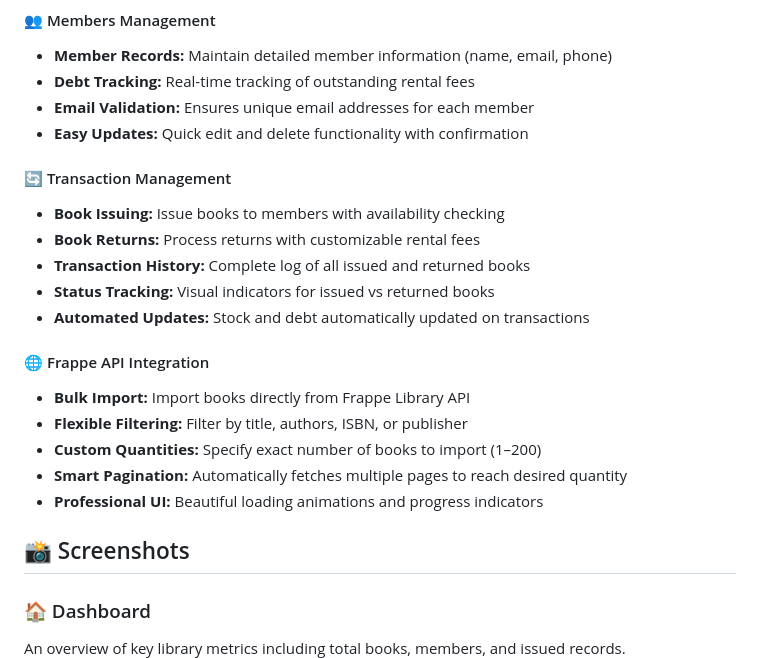
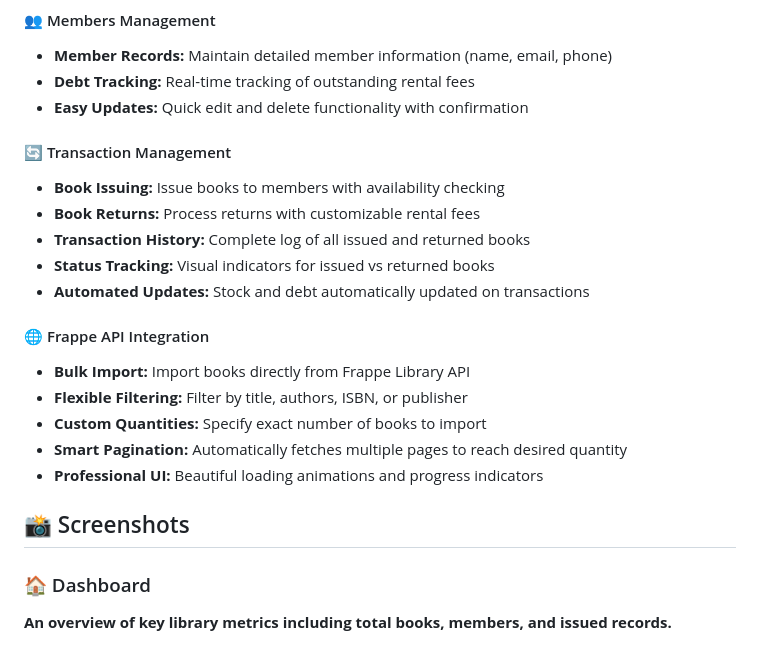
Before and after one commit to Soohaam/Library-Management-System, a Markdown page: README.md, the part around one of its changes. Rendered like a GitHub page.

```diff
--- a/README.md
+++ b/README.md
@@ -106,7 +126,6 @@ Open your web browser and visit:
 #### 👥 Members Management
 - **Member Records:** Maintain detailed member information (name, email, phone)
 - **Debt Tracking:** Real-time tracking of outstanding rental fees
-- **Email Validation:** Ensures unique email addresses for each member
 - **Easy Updates:** Quick edit and delete functionality with confirmation
 
 #### 🔄 Transaction Management
@@ -119,14 +138,14 @@ Open your web browser and visit:
 #### 🌐 Frappe API Integration
 - **Bulk Import:** Import books directly from Frappe Library API
 - **Flexible Filtering:** Filter by title, authors, ISBN, or publisher
-- **Custom Quantities:** Specify exact number of books to import (1–200)
+- **Custom Quantities:** Specify exact number of books to import
 - **Smart Pagination:** Automatically fetches multiple pages to reach desired quantity
 - **Professional UI:** Beautiful loading animations and progress indicators
 
 ## 📸 Screenshots
 
 ### 🏠 Dashboard
-An overview of key library metrics including total books, members, and issued records.
+**An overview of key library metrics including total books, members, and issued records.**
 ![Dashboard](public/dash.png)
 
 ### 📚 Book Management
```
Also changed, not shown: other parts of README.md (+54 -26 lines).
